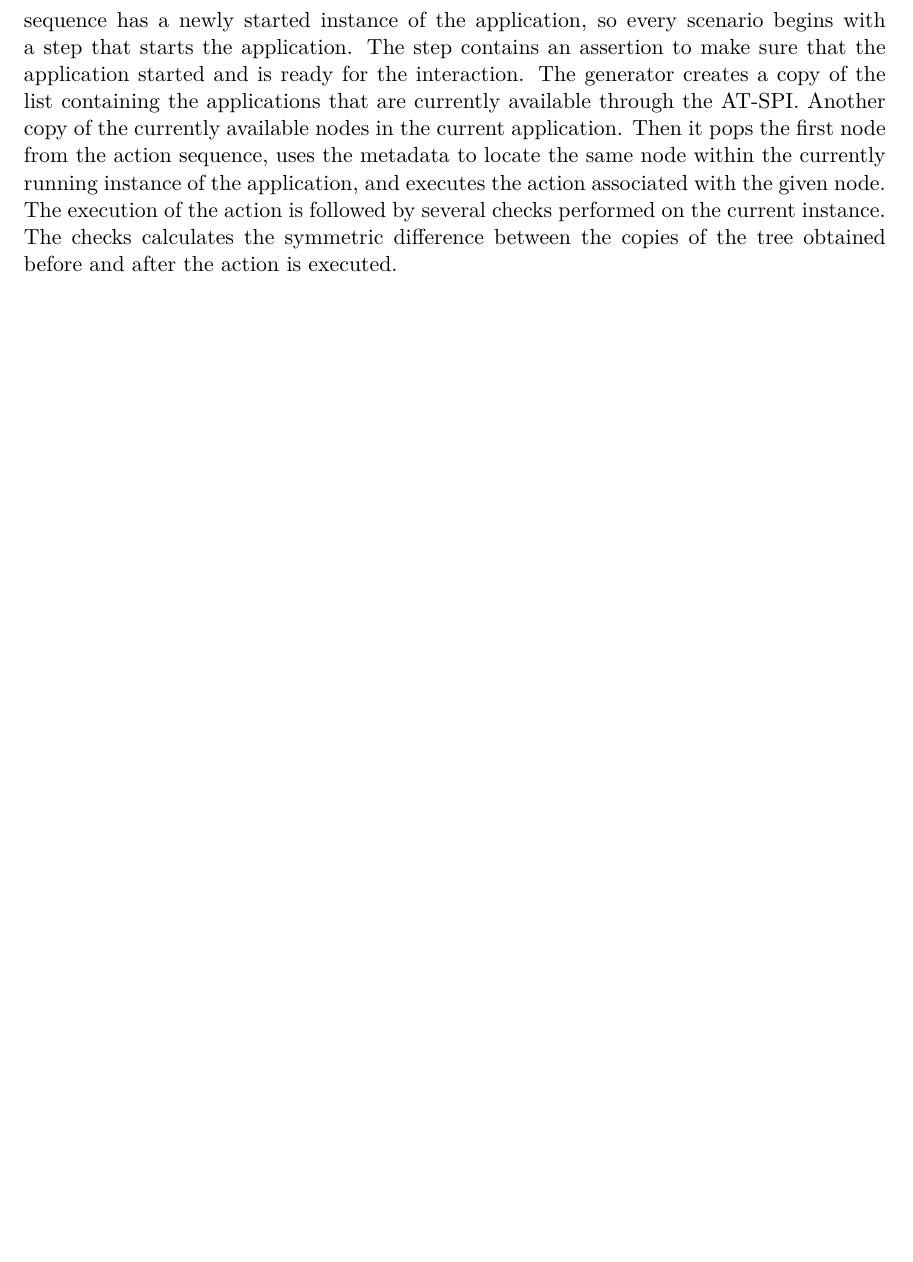
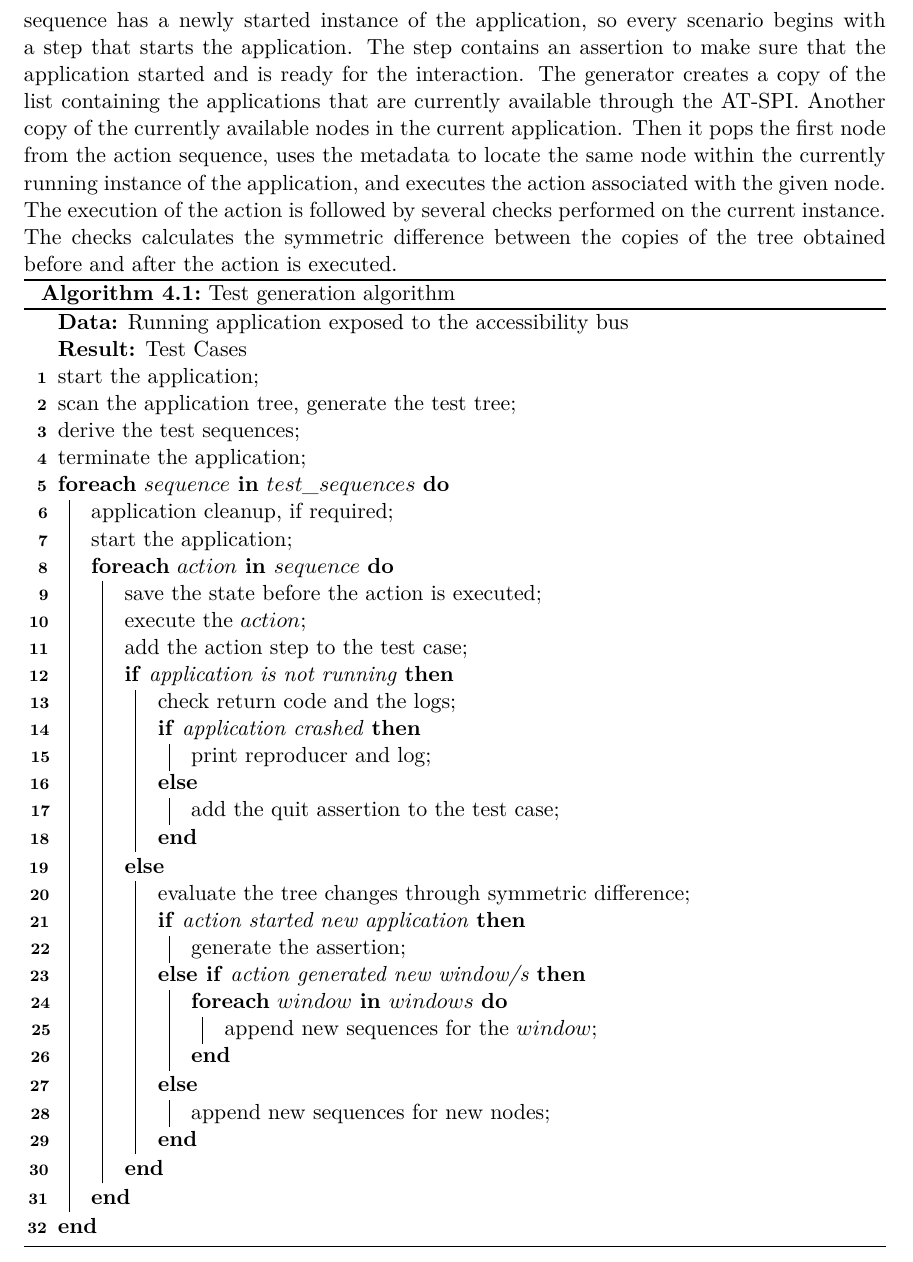
Before and after one commit to mkrajnak/mt, a LaTeX thesis (projekt.tex, which reads projekt-01-kapitoly-chapters-en.tex): part of page 34 of 44, cut so that both start at the same text, the shorter picture padded with empty space. Compiled offline with pdfLaTeX.

Commit message:
algorithm

```diff
--- a/projekt-01-kapitoly-chapters-en.tex
+++ b/projekt-01-kapitoly-chapters-en.tex
@@ -427,6 +427,46 @@ The application is terminated and the execution of the test sequences can start.
 % graph
 The test generator than start to iterate over the extracted test sequences, monitors the application, execute actions and generates steps and assertions that are then put together in behave scenarios. Every test sequence has a newly started instance of the application, so every scenario begins with a step that starts the application. The step contains an assertion to make sure that the application started and is ready for the interaction. The generator creates a copy of the list containing the applications that are currently available through the AT-SPI. Another copy of the currently available nodes in the current application. Then it pops the first node from the action sequence, uses the metadata to locate the same node within the currently running instance of the application, and executes the action associated with the given node. The execution of the action is followed by several checks performed on the current instance. The checks calculates the symmetric difference between the copies of the tree obtained before and after the action is executed.
 
+\begin{algorithm}[H]
+\SetAlgoLined
+\KwData{Running application exposed to the accessibility bus}
+\KwResult{Test Cases}
+ start the application\;
+ scan the application tree, generate the test tree\;
+ derive the test sequences\;
+ terminate the application\;
+\SetKw{KwInn}{in}
+ \ForEach{$sequence$ \KwInn $test\_sequences$}{
+ application cleanup, if required\;
+ start the application\;
+  \ForEach{$action$ \KwInn $sequence$}{
+   save the state before the action is executed\;
+   execute the $action$\;
+   add the action step to the test case\;
+  \eIf{application is not running}{
+   check return code and the logs\;
+   \eIf{application crashed}{
+    print reproducer and log\;
+    }{
+    add the quit assertion to the test case\;
+    }
+   }{
+   evaluate the tree changes through symmetric difference\;
+   \uIf{action started new application}{
+    generate the assertion\;
+    }\uElseIf{action generated new window/s}{
+    \ForEach{$window$ \KwInn $windows$}{
+        append new sequences for the $window$\;
+    }
+    }\Else{
+     append new sequences for new nodes\;
+    }
+  }
+ }
+ }
+ \caption{Test generation algorithm}
+ \label{test_gen_algorithm}
+\end{algorithm}
 
 \section{OCR integration}
 The main goal of the OCR integration in this work is to provide an additional level of verification of string values presented by applications and thus not rely purely on AT-SPI. However, the integration of the OCR into generated test cases has to be reliable to avoid false-positive results from the tests. Therefore, the integration of Tesseract has to be properly tested and the implementation has to contain image preprocessing optimizations and configuration to achieve specified goals.
--- a/projekt.tex
+++ b/projekt.tex
@@ -70,7 +70,8 @@
 
 
 
-% added by mkrajnak
+% added by mkrajnak\
+\usepackage[linesnumbered,ruled,vlined,commentsnumbered,algochapter]{algorithm2e}
 \usepackage{pythonhighlight}
 \usepackage{url}
 \usepackage{dirtree}
```
